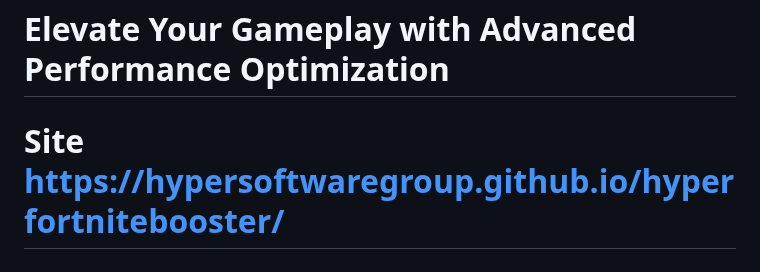
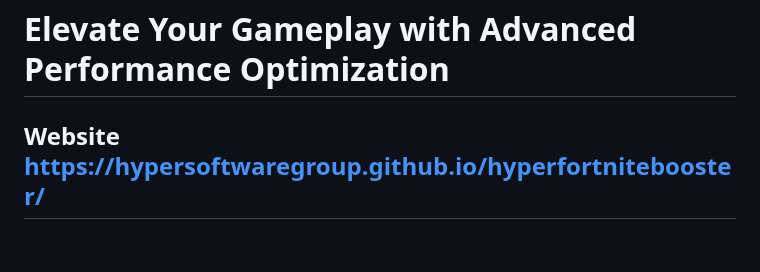
Before and after one commit to blizzard-gov/m, a Markdown page: README.md, the part around the change. Drawn GitHub-style.

```diff
--- a/README.md
+++ b/README.md
@@ -1,6 +1,6 @@
 # Introducing Hyper Fortnite Booster
 # Elevate Your Gameplay with Advanced Performance Optimization
-# Site https://hypersoftwaregroup.github.io/hyperfortnitebooster/
+## Website https://hypersoftwaregroup.github.io/hyperfortnitebooster/
 ### Welcome to the world of Hyper Fortnite Booster, the ultimate solution for unlocking the full potential of your gaming experience in Fortnite. Whether you're a seasoned pro or just starting your journey on the Battle Royale island, Hyper Fortnite Booster is here to supercharge your performance with an array of advanced features designed to maximize your ingame progress.
 
 ## 1. Smart Performance Optimization
```
